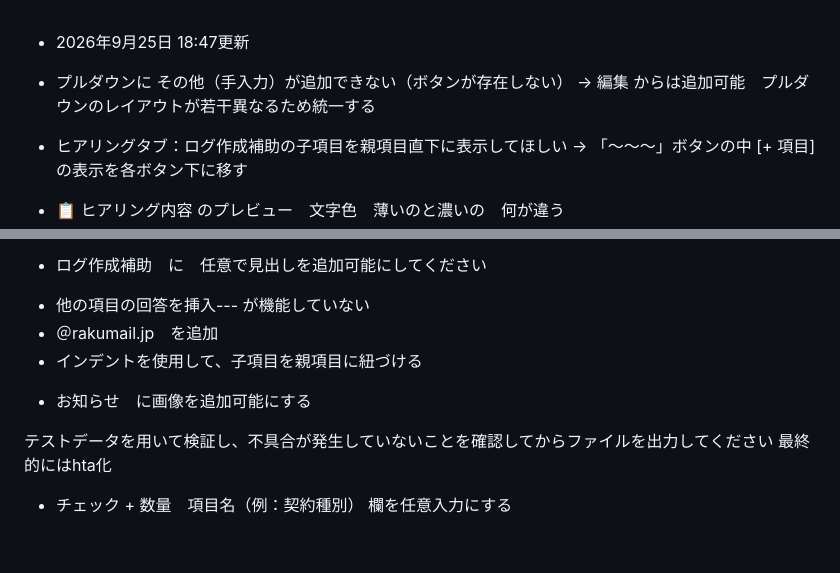
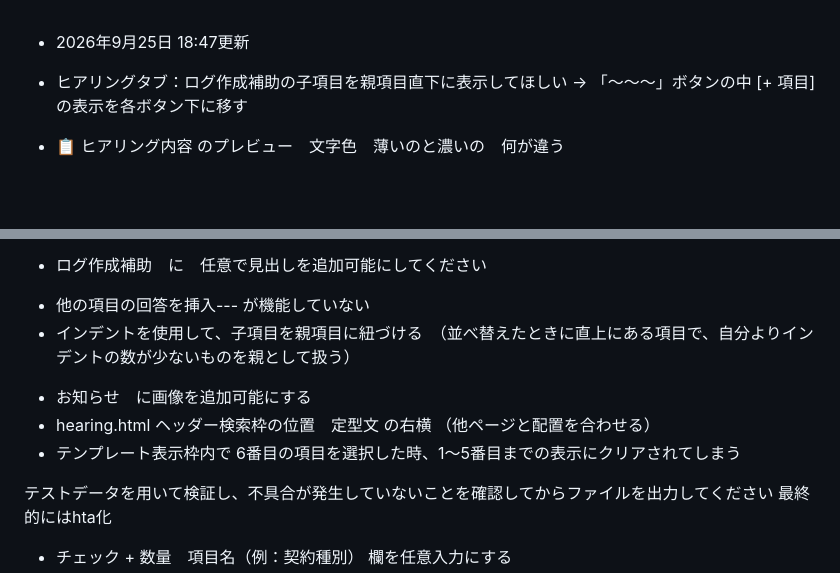
Before and after one commit to 887487/Ver4.2, a Markdown page: README.md, 2 parts joined by grey strips. Rendered like a GitHub page; blank space fills up the shorter version.

```diff
--- a/README.md
+++ b/README.md
@@ -1,6 +1,5 @@
 * 2026年9月25日 18:47更新
 
-* プルダウンに その他（手入力）が追加できない（ボタンが存在しない） → 編集 からは追加可能　プルダウンのレイアウトが若干異なるため統一する
 * ヒアリングタブ：ログ作成補助の子項目を親項目直下に表示してほしい → 「～～～」ボタンの中 [+ 項目] の表示を各ボタン下に移す
 * 📋 ヒアリング内容 のプレビュー　文字色　薄いのと濃いの　何が違う
 * {{記述}}　の形式での差し込み　が不要と思われる
@@ -10,10 +9,10 @@
 * 文章中に回答を差し込むため{{ }}の形式のほうが便利かも
 * ログ作成補助　に　任意で見出しを追加可能にしてください
 + 他の項目の回答を挿入--- が機能していない
-+ ＠rakumail.jp　を追加
-+ インデントを使用して、子項目を親項目に紐づける
++ インデントを使用して、子項目を親項目に紐づける　（並べ替えたときに直上にある項目で、自分よりインデントの数が少ないものを親として扱う）
 * お知らせ　に画像を追加可能にする
-
+* hearing.html ヘッダー検索枠の位置　定型文 の右横 （他ページと配置を合わせる）
+* テンプレート表示枠内で 6番目の項目を選択した時、1～5番目までの表示にクリアされてしまう
 
 
 テストデータを用いて検証し、不具合が発生していないことを確認してからファイルを出力してください
```
